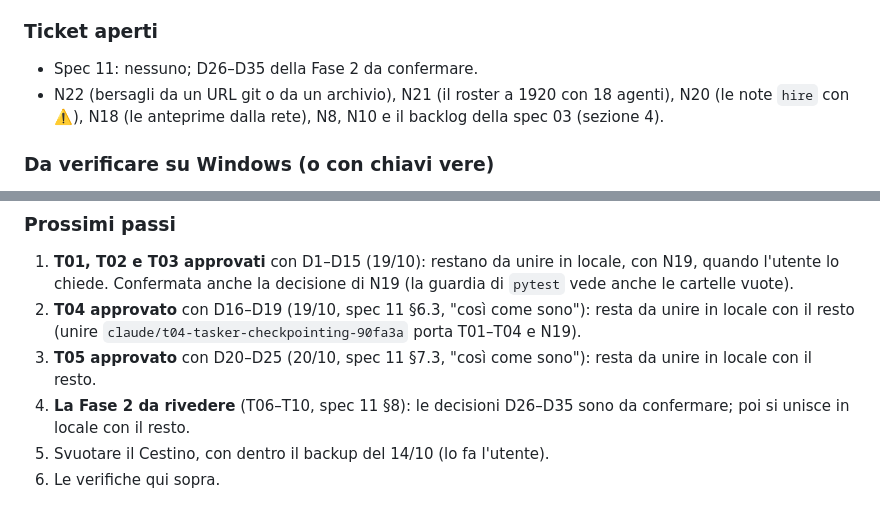
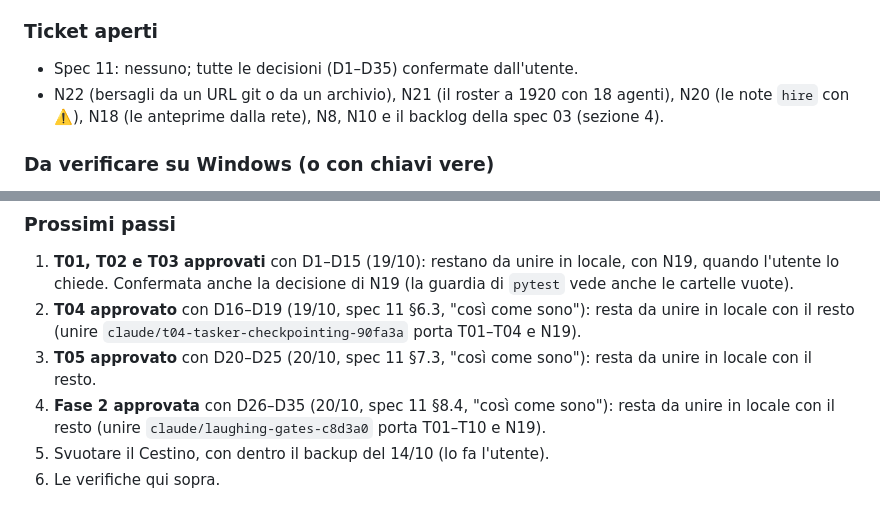
Before and after one commit to GiuseppeGiannelli-rgb/agent-world, a Markdown page: HANDOFF.md, 2 parts joined by grey strips. Rendered like a GitHub page.

```diff
--- a/HANDOFF.md
+++ b/HANDOFF.md
@@ -393,7 +393,7 @@ npm run screenshots                          # gli screenshot del README
 - QA visivo a 1920×1080 dagli screenshot della fase `budget` (`--shots`): la richiesta nel pannello di sinistra con "Go on (one more block)" e "Stop the run", la run "running · paused" con "250/250 paid calls" e "≈ $1.23 of $5.00"; le Impostazioni con "Run budget".
 
 ### Ticket aperti
-- Spec 11: nessuno; D26–D35 della Fase 2 da confermare.
+- Spec 11: nessuno; tutte le decisioni (D1–D35) confermate dall'utente.
 - N22 (bersagli da un URL git o da un archivio), N21 (il roster a 1920 con 18 agenti), N20 (le note `hire` con ⚠️), N18 (le anteprime dalla rete), N8, N10 e il backlog della spec 03 (sezione 4).
 
 ### Da verificare su Windows (o con chiavi vere)
@@ -414,6 +414,6 @@ npm run screenshots                          # gli screenshot del README
 1. **T01, T02 e T03 approvati** con D1–D15 (19/10): restano da unire in locale, con N19, quando l'utente lo chiede. Confermata anche la decisione di N19 (la guardia di `pytest` vede anche le cartelle vuote).
 2. **T04 approvato** con D16–D19 (19/10, spec 11 §6.3, "così come sono"): resta da unire in locale con il resto (unire `claude/t04-tasker-checkpointing-90fa3a` porta T01–T04 e N19).
 3. **T05 approvato** con D20–D25 (20/10, spec 11 §7.3, "così come sono"): resta da unire in locale con il resto.
-4. **La Fase 2 da rivedere** (T06–T10, spec 11 §8): le decisioni D26–D35 sono da confermare; poi si unisce in locale con il resto.
+4. **Fase 2 approvata** con D26–D35 (20/10, spec 11 §8.4, "così come sono"): resta da unire in locale con il resto (unire `claude/laughing-gates-c8d3a0` porta T01–T10 e N19).
 5. Svuotare il Cestino, con dentro il backup del 14/10 (lo fa l'utente).
 6. Le verifiche qui sopra.
```
Also changed, not shown: other parts of HANDOFF.md (+4 -4 lines), docs/specs/11-core-hardening-intent-engine.md (+2 -2 lines).
